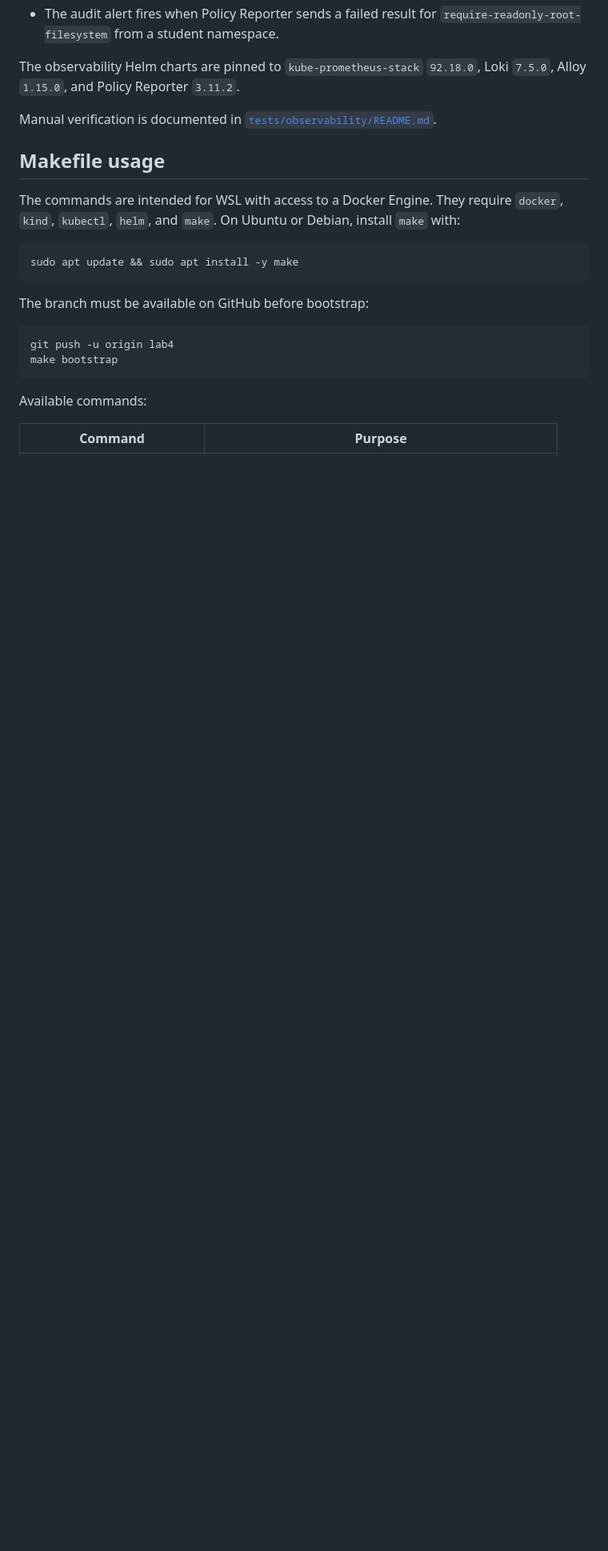
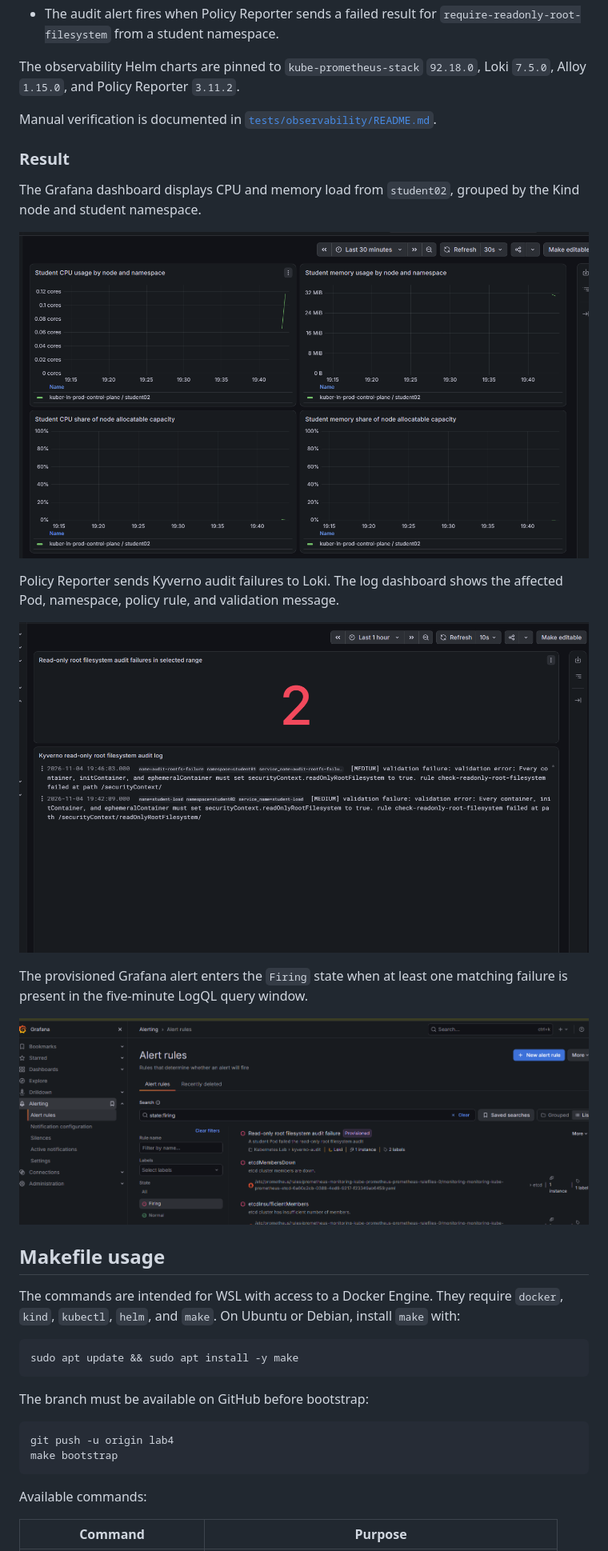
Before and after one commit to flameflashy/Kubernetes-in-Production, a Markdown page: README.md, the part around the change. Shown at 80% size. Drawn GitHub-style; pictures changed too: docs/images/lab4-readonly-rootfs-alert-firing.png (added), docs/images/lab4-readonly-rootfs-audit.png (added), docs/images/lab4-student-node-load.png (added); blank space fills up the shorter version.

Commit message:
Add observability results to lab report

```diff
--- a/README.md
+++ b/README.md
@@ -99,6 +99,23 @@ Loki `7.5.0`, Alloy `1.15.0`, and Policy Reporter `3.11.2`.
 Manual verification is documented in
 [`tests/observability/README.md`](tests/observability/README.md).
 
+### Result
+
+The Grafana dashboard displays CPU and memory load from `student02`, grouped by
+the Kind node and student namespace.
+
+![Student namespace node load dashboard](docs/images/lab4-student-node-load.png)
+
+Policy Reporter sends Kyverno audit failures to Loki. The log dashboard shows
+the affected Pod, namespace, policy rule, and validation message.
+
+![Read-only root filesystem audit dashboard](docs/images/lab4-readonly-rootfs-audit.png)
+
+The provisioned Grafana alert enters the `Firing` state when at least one
+matching failure is present in the five-minute LogQL query window.
+
+![Read-only root filesystem alert firing](docs/images/lab4-readonly-rootfs-alert-firing.png)
+
 ## Makefile usage
 
 The commands are intended for WSL with access to a Docker Engine. They require
```
